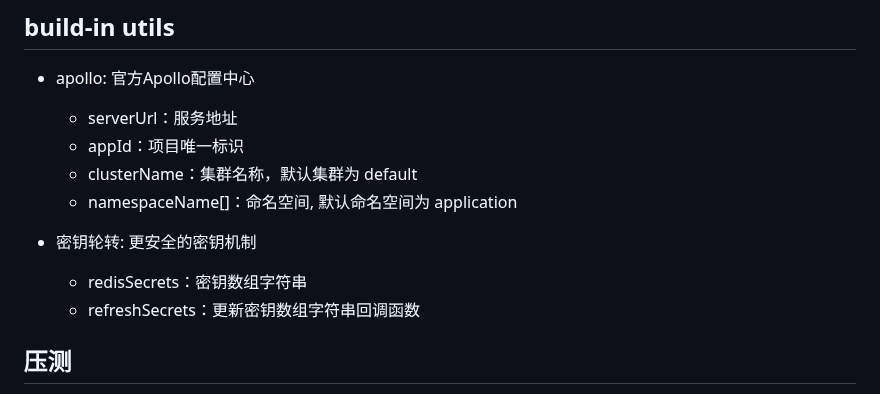
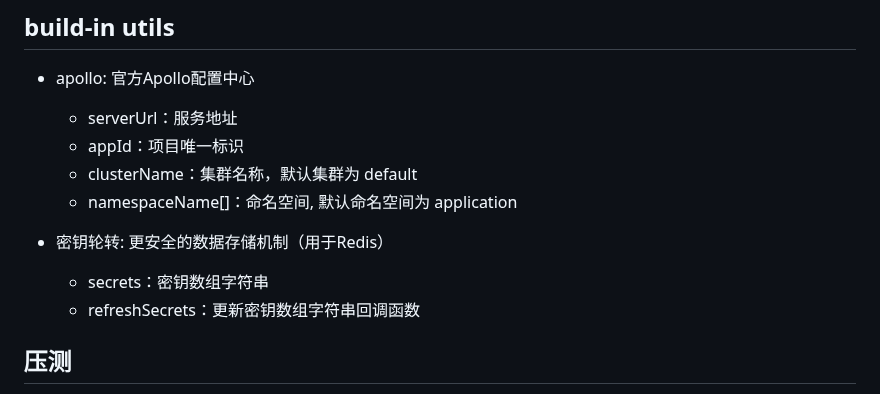
Before and after one commit to FE-Combo/sparrows, a Markdown page: README.md, the part around the change. Rendered like a GitHub page.

Commit message:
update: docs

```diff
--- a/README.md
+++ b/README.md
@@ -46,8 +46,8 @@
     - clusterName：集群名称，默认集群为 default
     - namespaceName[]：命名空间, 默认命名空间为 application
 
-- 密钥轮转: 更安全的密钥机制
-    - redisSecrets：密钥数组字符串
+- 密钥轮转: 更安全的数据存储机制（用于Redis）
+    - secrets：密钥数组字符串
     - refreshSecrets：更新密钥数组字符串回调函数
 
 ## 压测
```
